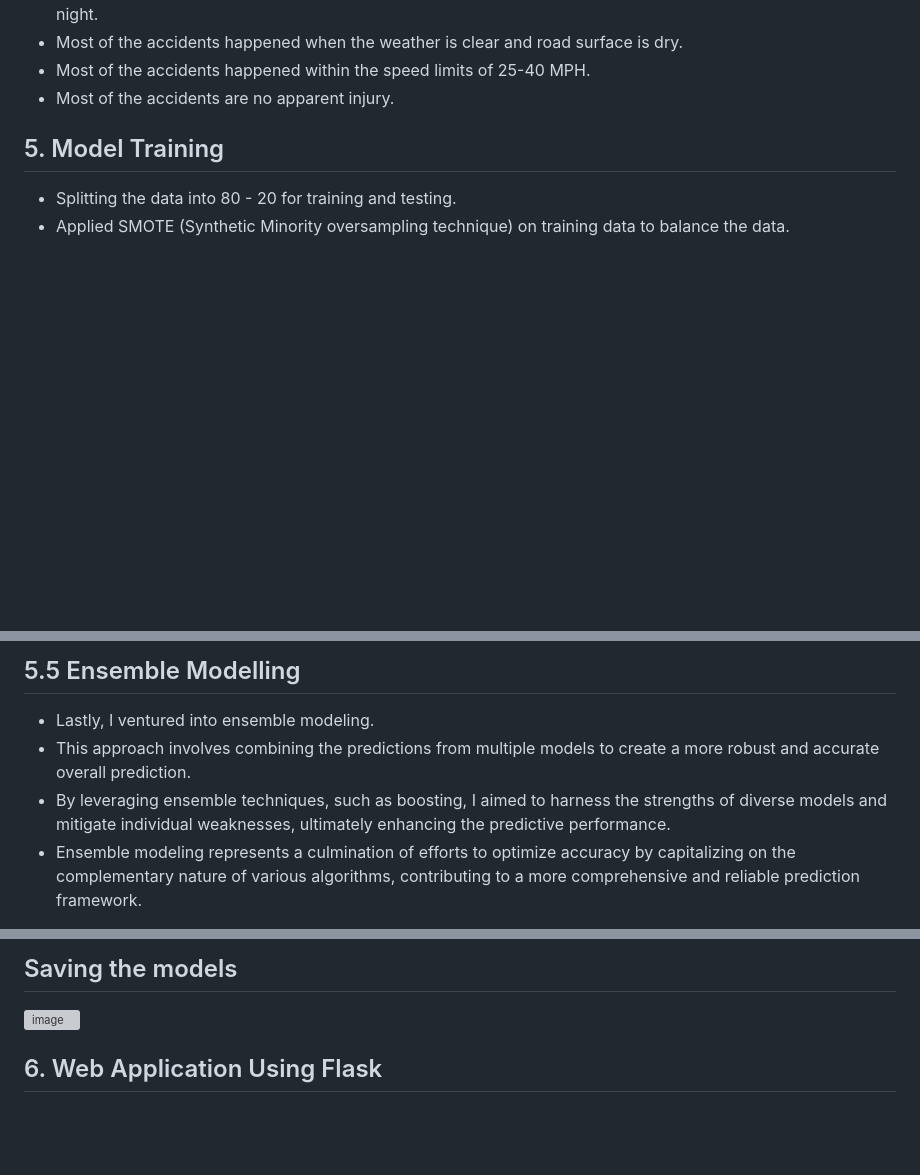
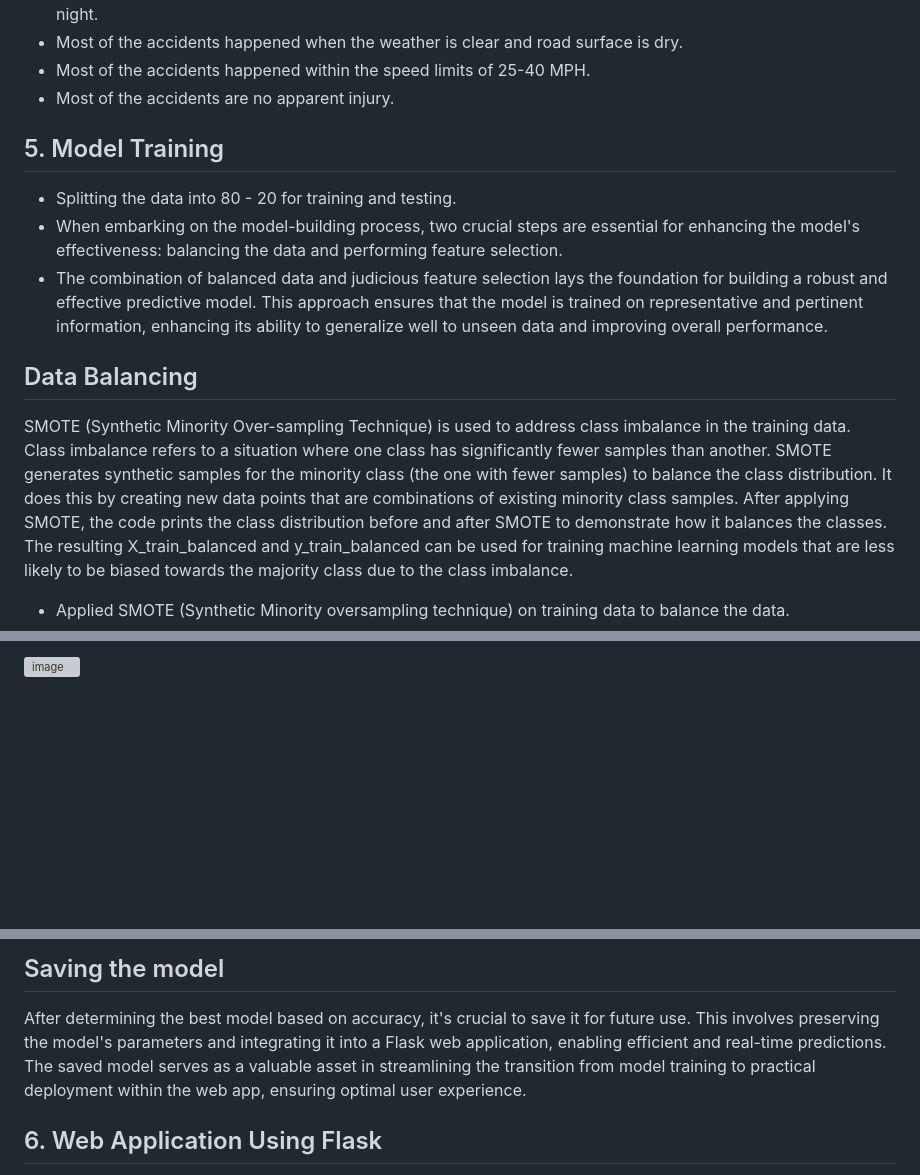
Before and after one commit to DATA-606-2023-FALL-THURSDAY/Chikkala_PSManikantaVijayaSriNarasimhaNaidu, a Markdown page: docs/report.md, 3 parts joined by grey strips. Rendered like a GitHub page; blank space fills up the shorter version; grey boxes are pictures that could not be loaded.

```diff
--- a/docs/report.md
+++ b/docs/report.md
@@ -154,5 +154,14 @@ and Related Non-Motorist these colums are removed from the dataset as the weight
 
 
 ## 5. Model Training
+
 - Splitting the data into 80 - 20 for training and testing.
+- When embarking on the model-building process, two crucial steps are essential for enhancing the model's effectiveness: balancing the data and performing feature selection.
+- The combination of balanced data and judicious feature selection lays the foundation for building a robust and effective predictive model. This approach ensures that the model is trained on representative and pertinent information, enhancing its ability to generalize well to unseen data and improving overall performance.
+
+## Data Balancing
+
+SMOTE (Synthetic Minority Over-sampling Technique) is used to address class imbalance in the training data.
+Class imbalance refers to a situation where one class has significantly fewer samples than another. SMOTE generates synthetic samples for the minority class (the one with fewer samples) to balance the class distribution. It does this by creating new data points that are combinations of existing minority class samples. After applying SMOTE, the code prints the class distribution before and after SMOTE to demonstrate how it balances the classes. The resulting X_train_balanced and y_train_balanced can be used for training machine learning models that are less likely to be biased towards the majority class due to the class imbalance.
+
 - Applied SMOTE (Synthetic Minority oversampling technique) on training data to balance the data.
@@ -199,7 +209,3 @@ and Related Non-Motorist these colums are removed from the dataset as the weight
 
-## 5.5 Ensemble Modelling
-- Lastly, I ventured into ensemble modeling.
-- This approach involves combining the predictions from multiple models to create a more robust and accurate overall prediction.
-- By leveraging ensemble techniques, such as boosting, I aimed to harness the strengths of diverse models and mitigate individual weaknesses, ultimately enhancing the predictive performance.
-- Ensemble modeling represents a culmination of efforts to optimize accuracy by capitalizing on the complementary nature of various algorithms, contributing to a more comprehensive and reliable prediction framework.
+<img width="971" alt="image" src="https://github.com/DATA-606-2023-FALL-THURSDAY/Chikkala_PSManikantaVijayaSriNarasimhaNaidu/assets/75675597/d6e6f5ab-8ae3-443d-8f86-99fcb9b3ed84">
 
@@ -207,6 +212,7 @@ and Related Non-Motorist these colums are removed from the dataset as the weight
 
-## Saving the models
-<img width="958" alt="image" src="https://github.com/DATA-606-2023-FALL-THURSDAY/Chikkala_PSManikantaVijayaSriNarasimhaNaidu/assets/75675597/31ec5468-697f-4625-a104-9882000092ff">
+## Saving the model
+
+After determining the best model based on accuracy, it's crucial to save it for future use. This involves preserving the model's parameters and integrating it into a Flask web application, enabling efficient and real-time predictions. The saved model serves as a valuable asset in streamlining the transition from model training to practical deployment within the web app, ensuring optimal user experience.
 
 
 ## 6. Web Application Using Flask
```
Also changed, not shown: other parts of docs/report.md (+26 -26 lines).
